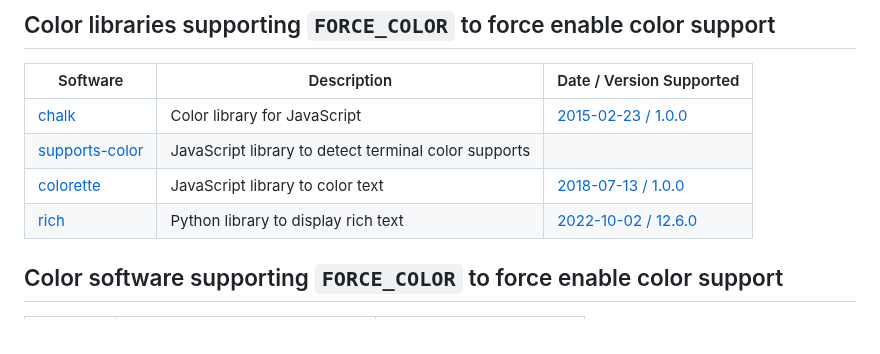
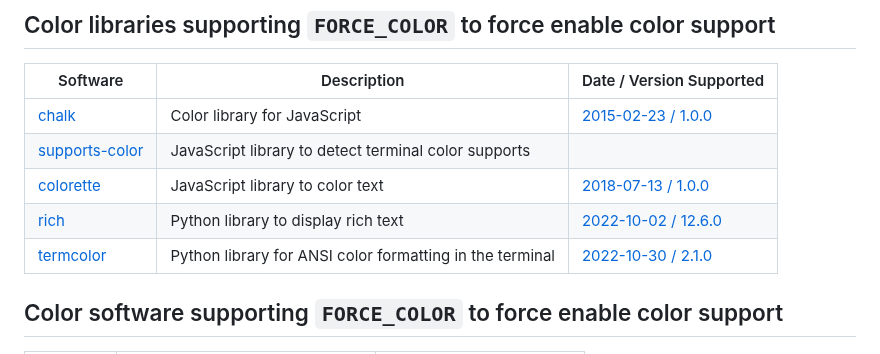
Before and after one commit to donatj/force-color.org, a Markdown page: index.md, the part around the change. GitHub-like rendering.

Commit message:
Add Python library termcolor

```diff
--- a/index.md
+++ b/index.md
@@ -59,6 +59,7 @@ Many software programs already use `--color` or `-c` to enable color output. Thi
 | [supports-color](https://www.npmjs.com/package/supports-color) | JavaScript library to detect terminal color supports | |
 | [colorette](https://www.npmjs.com/package/colorette) | JavaScript library to color text | [2018-07-13 / 1.0.0](https://github.com/jorgebucaran/colorette/releases/tag/1.0.0) |
 | [rich](https://github.com/Textualize/rich) | Python library to display rich text | [2022-10-02 / 12.6.0](https://github.com/Textualize/rich/releases/tag/v12.6.0) |
+| [termcolor](https://github.com/termcolor/termcolor) | Python library for ANSI color formatting in the terminal | [2022-10-30 / 2.1.0](https://github.com/termcolor/termcolor/releases/tag/2.1.0) |
 
 ## Color software supporting `FORCE_COLOR` to force enable color support
 
```
